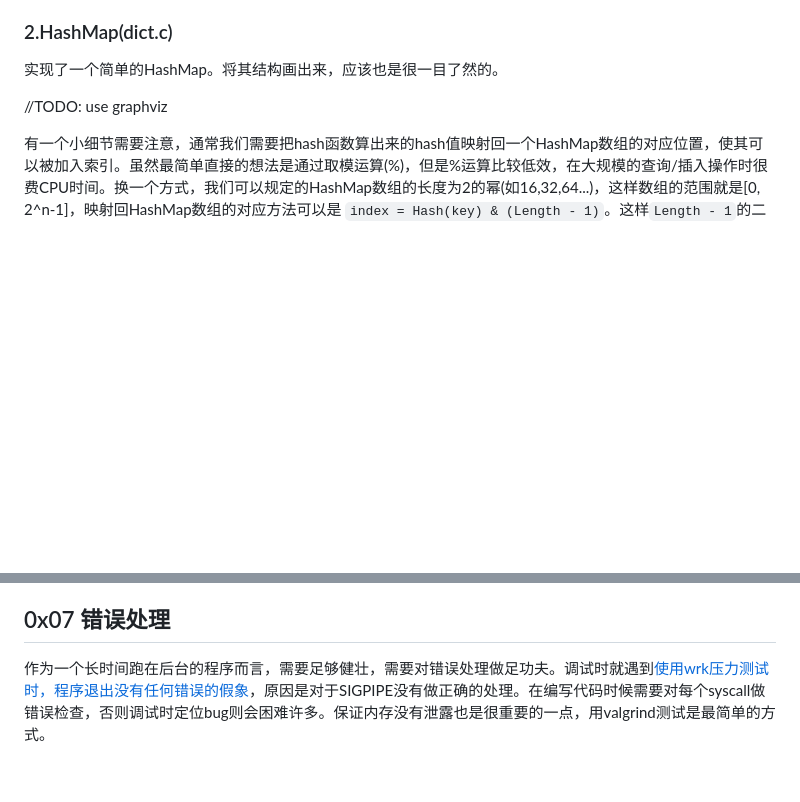
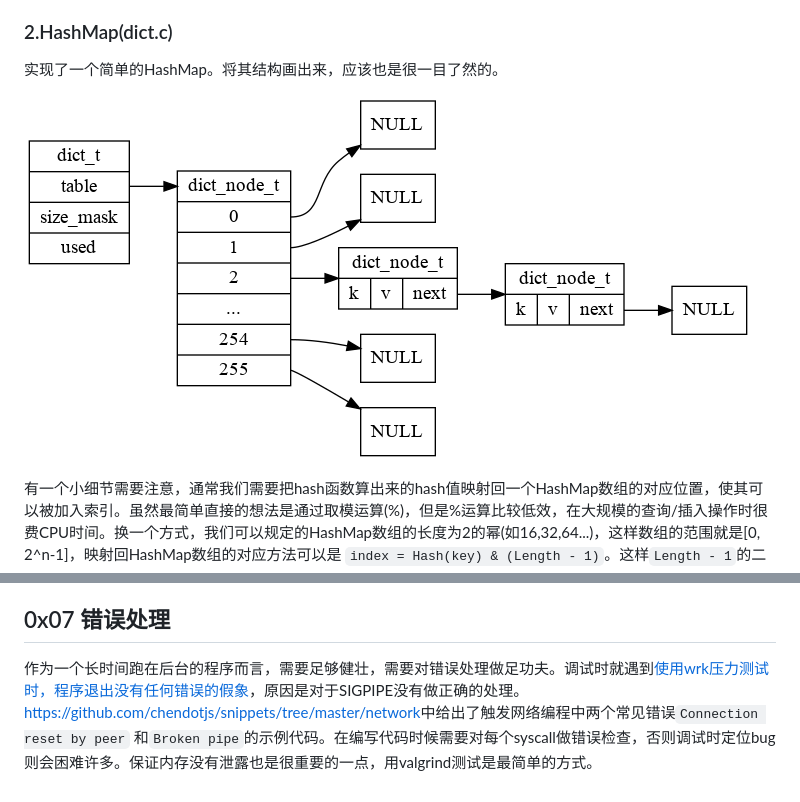
Before and after one commit to chendotjs/lotos, a Markdown page: doc/DESIGN.md, 2 parts joined by grey strips. Drawn GitHub-style; pictures changed too: doc/dot/dict_structure.png (added); blank space fills up the shorter version.

Commit message:
Add dict_structure png and travis badge

```diff
--- a/doc/DESIGN.md
+++ b/doc/DESIGN.md
@@ -135,7 +135,7 @@ connection.c实现了一个最小二叉堆， 依据每个connection的active_ti
 
 实现了一个简单的HashMap。将其结构画出来，应该也是很一目了然的。
 
-//TODO: use graphviz
+![](./dot/dict_structure.png)
 
 有一个小细节需要注意，通常我们需要把hash函数算出来的hash值映射回一个HashMap数组的对应位置，使其可以被加入索引。虽然最简单直接的想法是通过取模运算(%)，但是%运算比较低效，在大规模的查询/插入操作时很费CPU时间。换一个方式，我们可以规定的HashMap数组的长度为2的幂(如16,32,64...)，这样数组的范围就是[0, 2^n-1]，映射回HashMap数组的对应方法可以是 `index = Hash(key) & (Length - 1)`。这样`Length - 1`的二进制低位就全是1，如此可以均匀地把key映射到数组中。Lotos的实现中，HashMap的数组长度定为256，可以通过修改`DICT_MASK_SIZE`宏来改变数组长度。
 
@@ -250,4 +250,4 @@ NIO决定了每一个IO操作的状态包含三种：OK， ERROR， AGAIN。Loto
 
 ## 0x07 错误处理
 
-作为一个长时间跑在后台的程序而言，需要足够健壮，需要对错误处理做足功夫。调试时就遇到[使用wrk压力测试时，程序退出没有任何错误的假象](./DEBUG_LOG.md)，原因是对于SIGPIPE没有做正确的处理。在编写代码时候需要对每个syscall做错误检查，否则调试时定位bug则会困难许多。保证内存没有泄露也是很重要的一点，用valgrind测试是最简单的方式。
+作为一个长时间跑在后台的程序而言，需要足够健壮，需要对错误处理做足功夫。调试时就遇到[使用wrk压力测试时，程序退出没有任何错误的假象](./DEBUG_LOG.md)，原因是对于SIGPIPE没有做正确的处理。<https://github.com/chendotjs/snippets/tree/master/network>中给出了触发网络编程中两个常见错误`Connection reset by peer` 和`Broken pipe`的示例代码。在编写代码时候需要对每个syscall做错误检查，否则调试时定位bug则会困难许多。保证内存没有泄露也是很重要的一点，用valgrind测试是最简单的方式。
```
Also changed, not shown: 2 other files.
